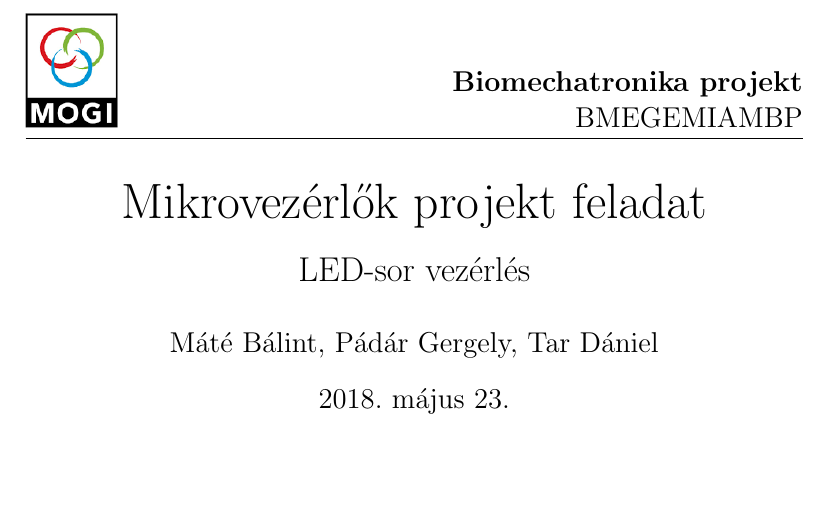
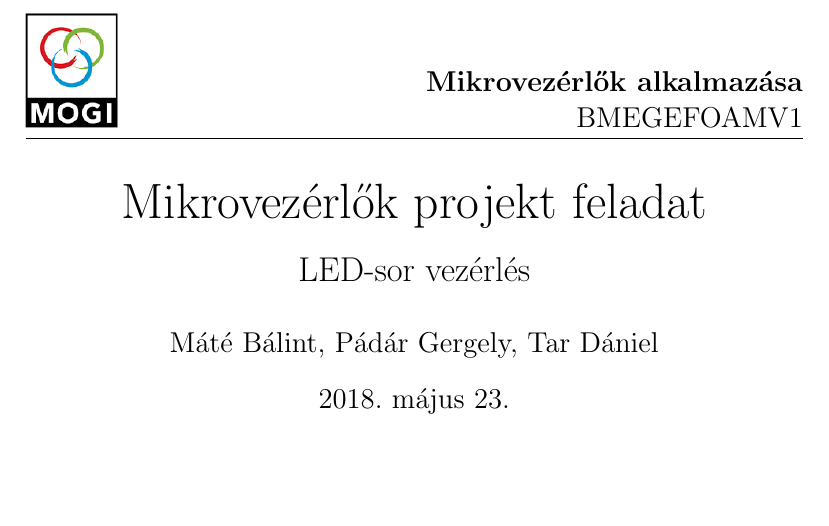
Before and after one commit to tardani95/esp8266-stm32f103c8-ws2811, a LaTeX document (Documentation/mikrovez_hf_tard_mateb_padarg.tex): part of page 1 of 5, cut at the place of the change. Compiled offline with pdfLaTeX.

Commit message:
doc fixed

```diff
--- a/Documentation/mikrovez_hf_tard_mateb_padarg.tex
+++ b/Documentation/mikrovez_hf_tard_mateb_padarg.tex
@@ -22,8 +22,8 @@
 
 	\begin{titlepage}
 		\lhead{\includegraphics[height=2cm]{logo_mogi.png}}
-		\rhead{\large{\textbf{Biomechatronika projekt}}\\
-			\large{BMEGEMIAMBP}}
+		\rhead{\large{\textbf{Mikrovezérlők alkalmazása}}\\
+			\large{BMEGEFOAMV1}}
 
 		\maketitle
 		\pagenumbering{gobble}
```
Also changed, not shown: 2 other files.
